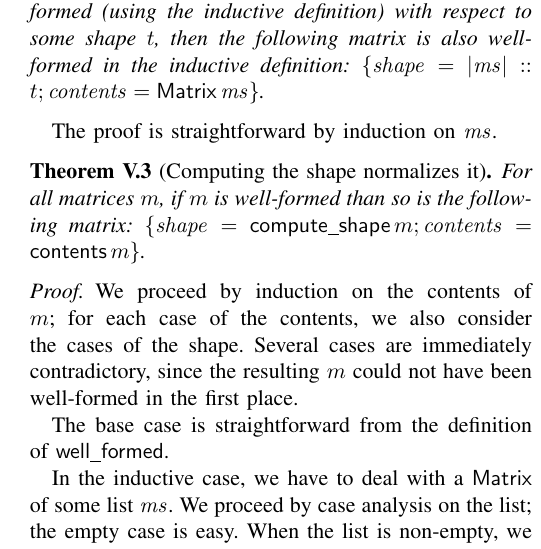
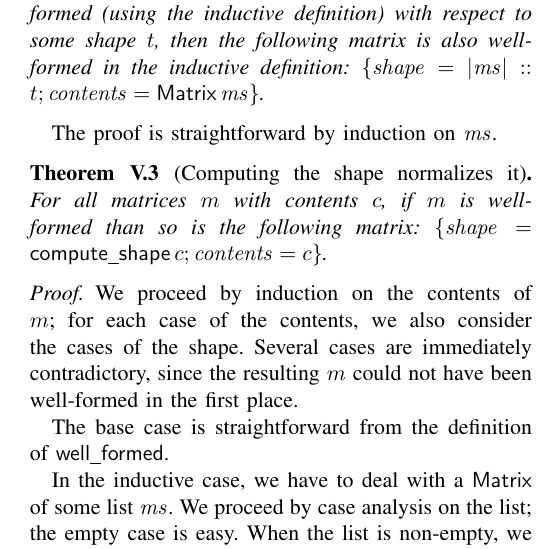
Before and after one commit to benknoble/zelda-mosaic-proof, a LaTeX paper (paper/paper.tex): part of one column of page 12 of 14, cut so that both start at the same text. Compiled offline with pdfLaTeX.

Commit message:
paper: clarify theorem statement

```diff
--- a/paper/paper.tex
+++ b/paper/paper.tex
@@ -1129,9 +1129,9 @@ We present these, along with a sketch of their proofs, in order.
 The proof is straightforward by induction on \(\var{ms}\).
 
 \begin{thm}[Computing the shape normalizes it]\label{Th:compute_shape_wf_normalizes}
-    For all matrices \(m\), if \(m\) is well-formed than so is the following
-    matrix: \(\{ \var{shape} = \func{compute\_shape}\, m; \var{contents} =
-    \func{contents}\, m \}\).
+    For all matrices \(m\) with contents \(c\), if \(m\) is well-formed than so
+    is the following matrix: \(\{ \var{shape} = \func{compute\_shape}\, c;
+    \var{contents} = c \}\).
 \end{thm}
 
 \begin{proof}
```
